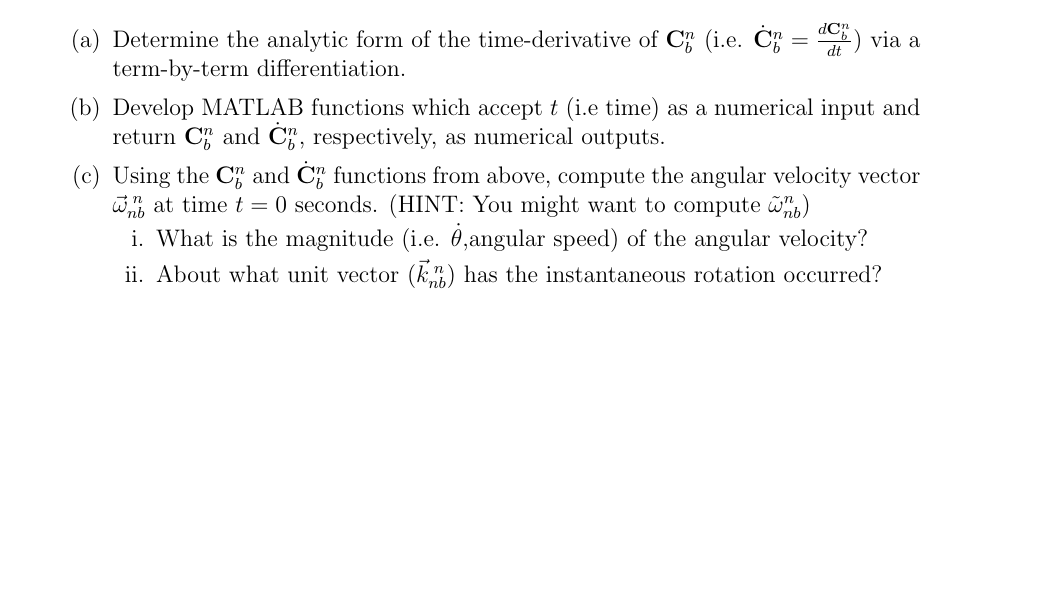
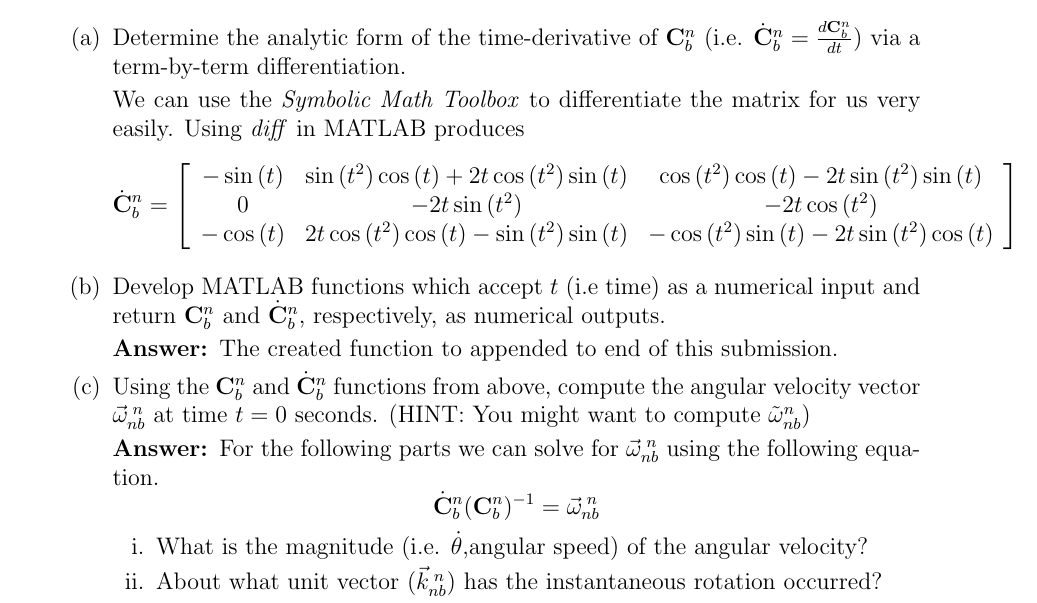
Before and after one commit to nsm0014-princiNav/hw3, a LaTeX problem sheet (hw3.tex): part of page 5 of 6 before the commit and part of page 5 of 7 after it, cut so that both start at the same text, the shorter picture padded with empty space. Compiled offline with pdfLaTeX.

Commit message:
started q4

```diff
--- a/hw3.tex
+++ b/hw3.tex
@@ -280,11 +280,23 @@
     \begin{parts}
         \part{Determine the analytic form of the time-derivative of $\mathbf{C}^n_b$ (i.e. $\dot{\mathbf{C}}^n_b = \frac{d\mathbf{C}^n_b}{dt}$) via a term-by-term differentiation.}
 
+        We can use the \textit{Symbolic Math Toolbox} to differentiate the matrix for us very easily. Using \textit{diff} in MATLAB produces
+        \[ \dot{\mathbf{C}}^n_b = \left[\begin{array}{ccc} -\sin\left(t\right) & \sin\left(t^2\right)\cos\left(t\right)+2t\cos\left(t^2\right)\sin\left(t\right) & \cos\left(t^2\right)\cos\left(t\right)-2t\sin\left(t^2\right)\sin\left(t\right)\\ 0 & -2t\sin\left(t^2\right) & -2t\cos\left(t^2\right)\\ -\cos\left(t\right) & 2t\cos\left(t^2\right)\cos\left(t\right)-\sin\left(t^2\right)\sin\left(t\right) & -\cos\left(t^2\right)\sin\left(t\right)-2t\sin\left(t^2\right)\cos\left(t\right) \end{array}\right]\]
+
 
 
         \part{Develop MATLAB functions which accept $t$ (i.e time) as a numerical input and return $\mathbf{C}^n_b$ and $\dot{\mathbf{C}}^n_b$, respectively, as numerical outputs.}
 
+        \solution{%
+            The created function to appended to end of this submission.
+        }
+
         \part{Using the $\mathbf{C}^n_b$ and $\dot{\mathbf{C}}^n_b$ functions from above, compute the angular velocity vector $\vec{\omega}^{\;n}_{nb}$ at time $t = 0$ seconds. (HINT: You might want to compute $\tilde{\omega}^{n}_{nb}$)}
+
+        \solution{%
+            For the following parts we can solve for $\vec{\omega}^{\;n}_{nb}$ using the following equation.
+            \[\dot{\mathbf{C}}^n_b(\mathbf{C}^n_b)^{-1} = \vec{\omega}^{\;n}_{nb} \]
+        }
         \begin{subparts}
             \subpart{What is the magnitude (i.e. $\dot{\theta}$,angular speed) of the angular velocity?}
 
```
Also changed, not shown: 2 other files.
